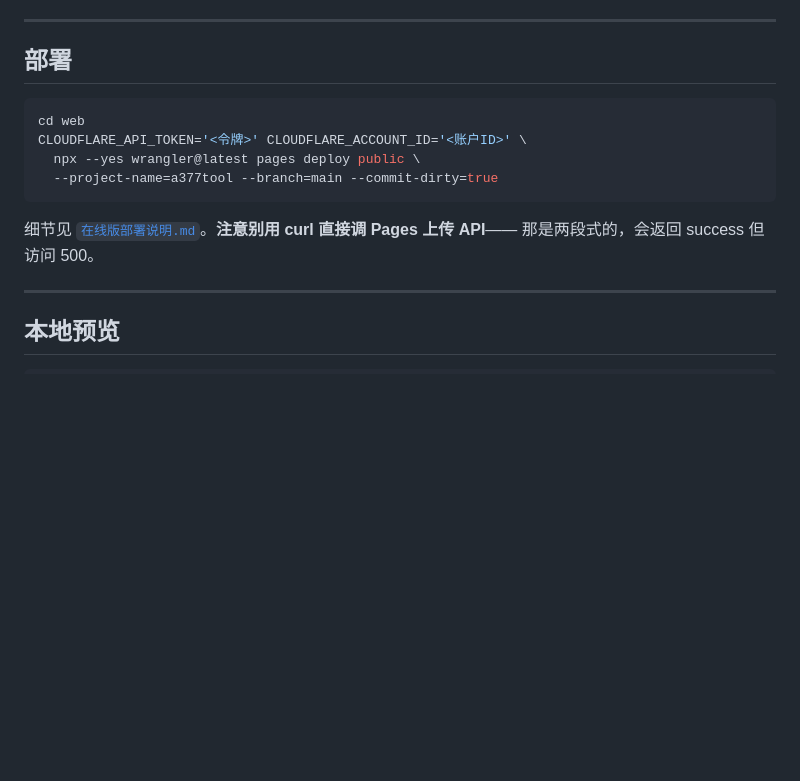
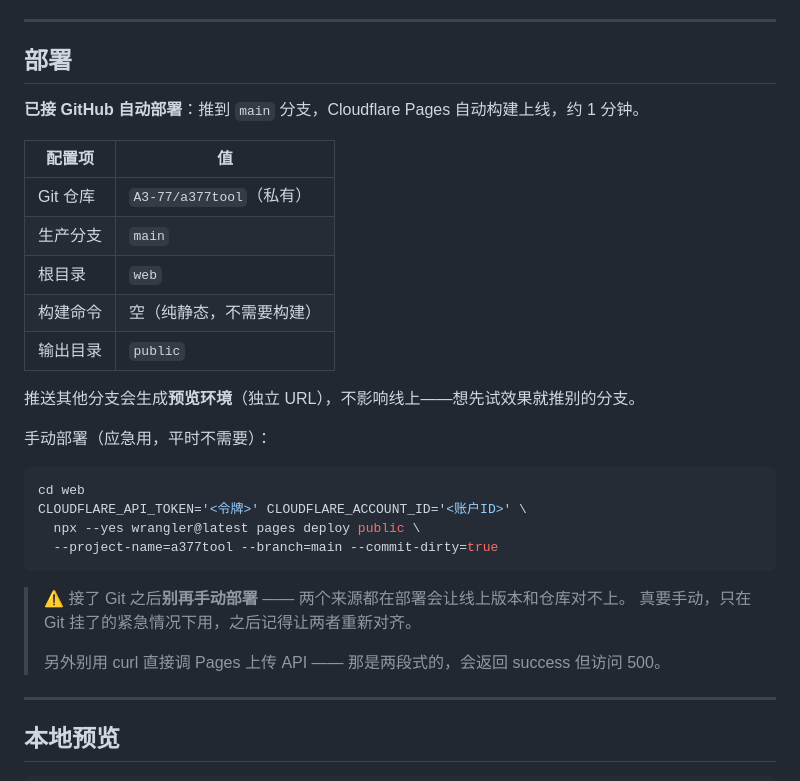
Before and after one commit to A3-77/a377tool, a Markdown page: README.md, the part around the change. GitHub-like rendering; blank space fills up the shorter version.

Commit message:
部署方式改为 GitHub 自动部署，更新 README 说明
推送到 main 即自动构建上线，不再需要手动 wrangler deploy

````diff
--- a/README.md
+++ b/README.md
@@ -94,6 +94,20 @@ Pages Functions，API Key 从环境变量 `CODE0_API_KEY` 读，**前端源码
 
 ## 部署
 
+**已接 GitHub 自动部署**：推到 `main` 分支，Cloudflare Pages 自动构建上线，约 1 分钟。
+
+| 配置项 | 值 |
+| --- | --- |
+| Git 仓库 | `A3-77/a377tool`（私有） |
+| 生产分支 | `main` |
+| 根目录 | `web` |
+| 构建命令 | 空（纯静态，不需要构建） |
+| 输出目录 | `public` |
+
+推送其他分支会生成**预览环境**（独立 URL），不影响线上——想先试效果就推别的分支。
+
+手动部署（应急用，平时不需要）：
+
 ```bash
 cd web
 CLOUDFLARE_API_TOKEN='<令牌>' CLOUDFLARE_ACCOUNT_ID='<账户ID>' \
@@ -101,8 +115,10 @@ CLOUDFLARE_API_TOKEN='<令牌>' CLOUDFLARE_ACCOUNT_ID='<账户ID>' \
   --project-name=a377tool --branch=main --commit-dirty=true
 ```
 
-细节见 [`在线版部署说明.md`](在线版部署说明.md)。**注意别用 curl 直接调 Pages 上传 API**——
-那是两段式的，会返回 success 但访问 500。
+> ⚠️ 接了 Git 之后**别再手动部署** —— 两个来源都在部署会让线上版本和仓库对不上。
+> 真要手动，只在 Git 挂了的紧急情况下用，之后记得让两者重新对齐。
+>
+> 另外别用 curl 直接调 Pages 上传 API —— 那是两段式的，会返回 success 但访问 500。
 
 ---
 
````
